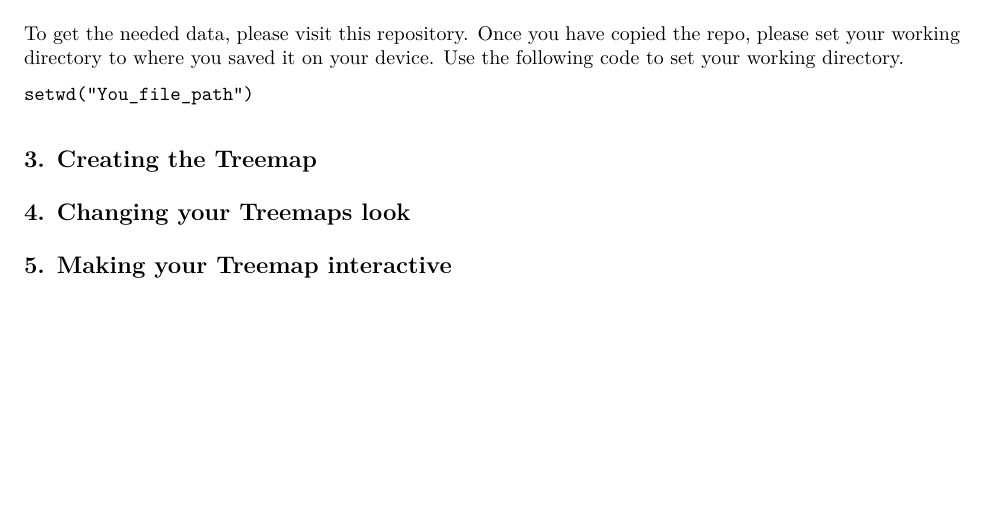
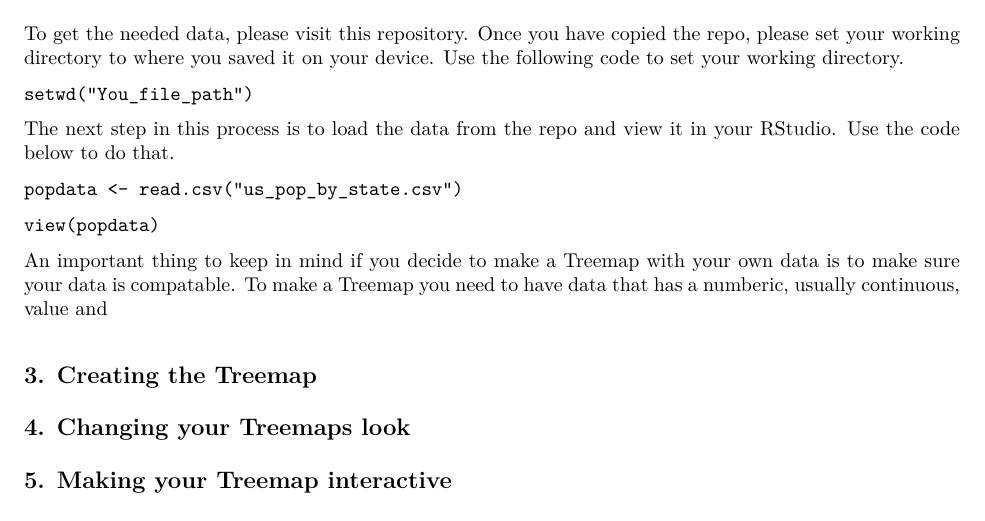
Before and after one commit to EdDataScienceEES/tutorial-Hannalh14, an R Markdown document (Script/Tutorial_Treemap.Rmd): part of page 2 of 2, cut so that both start at the same text, the shorter picture padded with empty space. The pictures show the output file Script/Tutorial_Treemap.pdf that the author committed with the source.

Commit message:
updated script and plot

```diff
--- a/Script/Tutorial_Treemap.Rmd
+++ b/Script/Tutorial_Treemap.Rmd
@@ -95,6 +95,14 @@ To get the needed data, please visit this repository. Once you have copied the r
 
 `setwd("You_file_path")`
 
+The next step in this process is to load the data from the repo and view it in your RStudio. Use the code below to do that.
+
+`popdata <- read.csv("us_pop_by_state.csv")`
+
+`view(popdata)`
+
+An important thing to keep in mind if you decide to make a Treemap with your own data is to make sure your data is compatable. To make a Treemap you need to have data that has a numberic, usually continuous, value and
+
 
 <a name="plot"></a>
 
```
Also changed, not shown: Script/Tutorial_Treemap.pdf, Script/wholepopplot.png (added), 1 other file.
